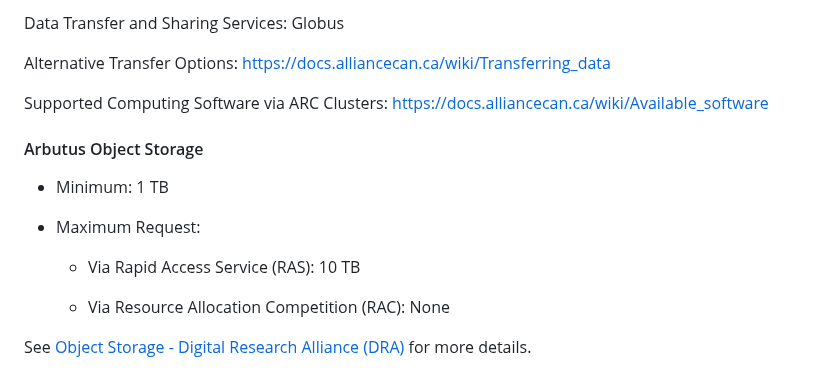
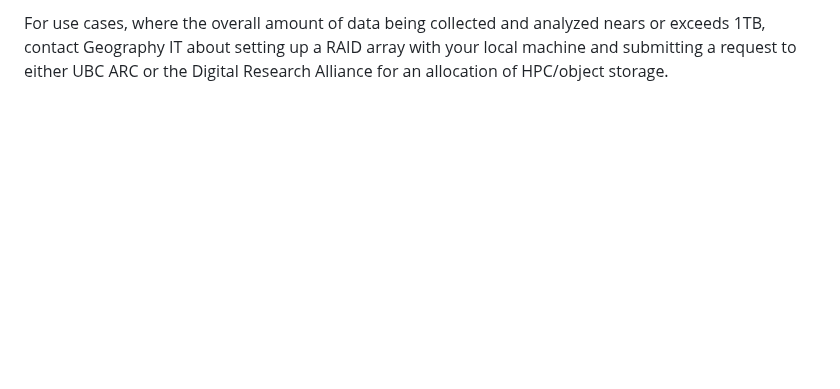
Before and after one commit to UBC-Geography/computing-resources, a Markdown page: research-data-management/research-data-storage.md, the part around one of its changes. Drawn GitHub-style; blank space fills up the shorter version.

Commit message:
Update data storage info

```diff
--- a/research-data-management/research-data-storage.md
+++ b/research-data-management/research-data-storage.md
@@ -185,21 +95,4 @@ Storage Quota:
-Data Transfer and Sharing Services: Globus
-
-Alternative Transfer Options:
-<https://docs.alliancecan.ca/wiki/Transferring_data>
-
-Supported Computing Software via ARC Clusters:
-<https://docs.alliancecan.ca/wiki/Available_software>
-
-#### Arbutus Object Storage
-
-- Minimum: 1 TB
-
-- Maximum Request:
-
-  - Via Rapid Access Service (RAS): 10 TB
-
-  - Via Resource Allocation Competition (RAC): None
-
-See
-[Object Storage - Digital Research Alliance (DRA)](https://ubc-geography.github.io/computing-resources/cloud-computing/object-storage.html#digital-research-alliance-dra)
-for more details.
+For use cases, where the overall amount of data being collected and analyzed
+nears or exceeds 1TB, contact Geography IT about setting up a RAID array with
+your local machine and submitting a request to either UBC ARC or the Digital
+Research Alliance for an allocation of HPC/object storage.
```
Also changed, not shown: other parts of research-data-management/research-data-storage.md (+54 -144 lines).
